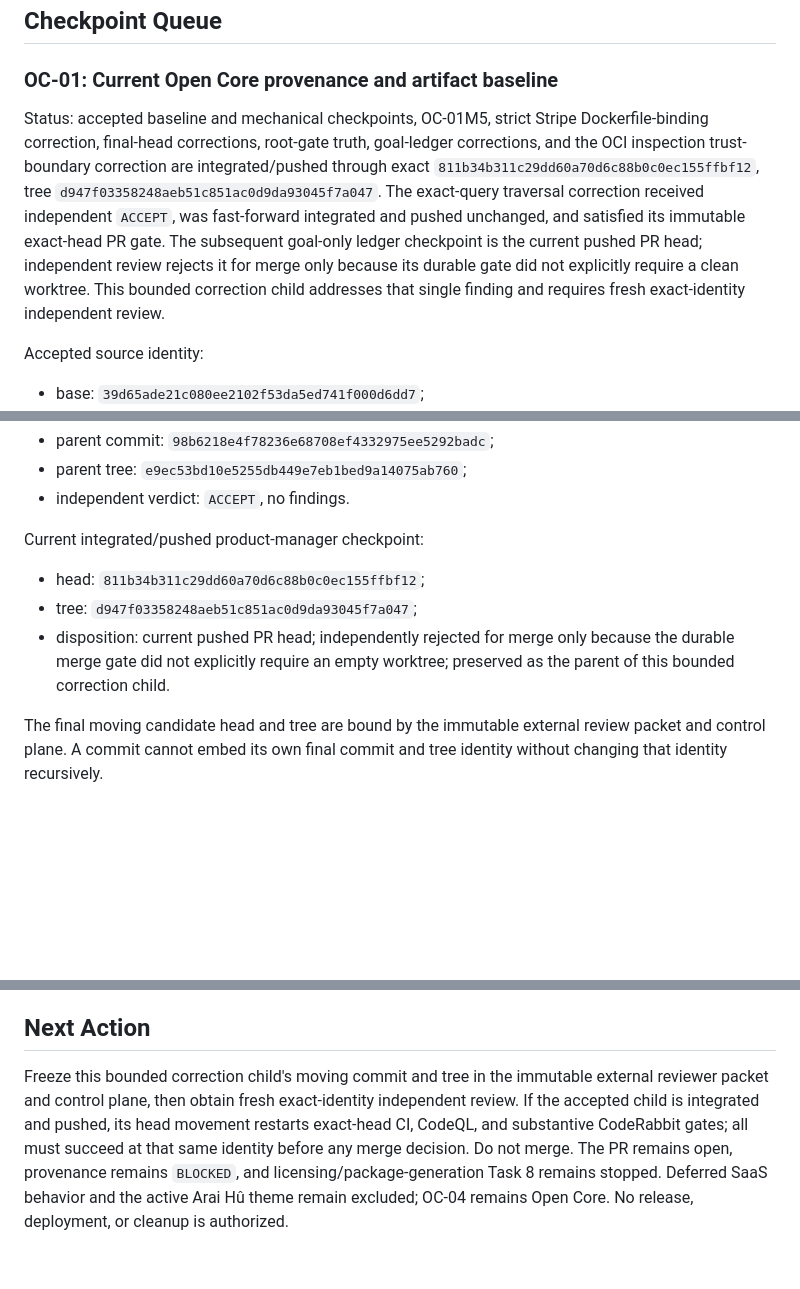
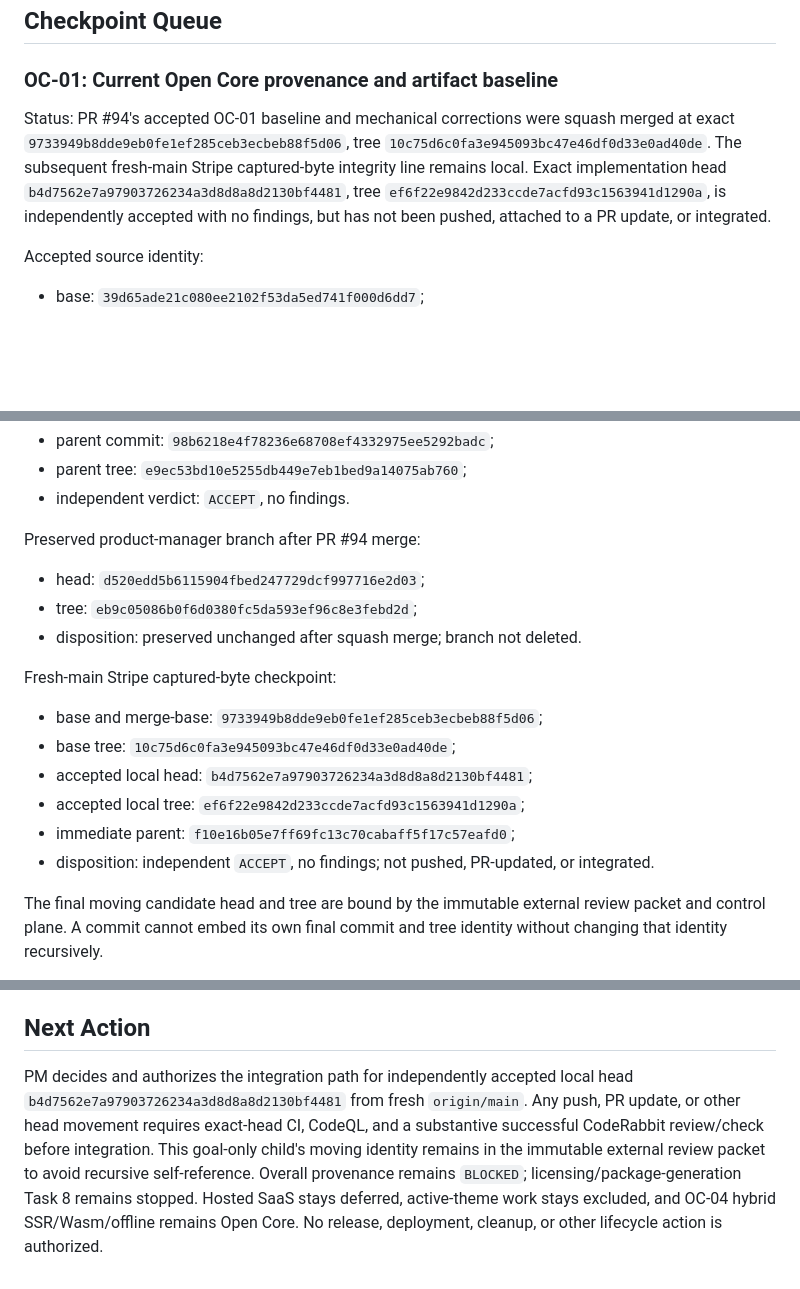
Before and after one commit to araihu/manja, a Markdown page: goal.md, 3 parts joined by grey strips. Rendered like a GitHub page; blank space fills up the shorter version.

```diff
--- a/goal.md
+++ b/goal.md
@@ -299,18 +328,13 @@ not implement hosted product behavior speculatively.
 
 ### OC-01: Current Open Core provenance and artifact baseline
 
-Status: accepted baseline and mechanical checkpoints, OC-01M5, strict Stripe
-Dockerfile-binding correction, final-head corrections, root-gate truth,
-goal-ledger corrections, and the OCI inspection trust-boundary correction are
-integrated/pushed through exact
-`811b34b311c29dd60a70d6c88b0c0ec155ffbf12`, tree
-`d947f03358248aeb51c851ac0d9da93045f7a047`. The exact-query traversal
-correction received independent `ACCEPT`, was fast-forward integrated and
-pushed unchanged, and satisfied its immutable exact-head PR gate. The subsequent
-goal-only ledger checkpoint is the current pushed PR head; independent review
-rejects it for merge only because its durable gate did not explicitly require a
-clean worktree. This bounded correction child addresses that single finding and
-requires fresh exact-identity independent review.
+Status: PR #94's accepted OC-01 baseline and mechanical corrections were squash
+merged at exact `9733949b8dde9eb0fe1ef285ceb3ecbeb88f5d06`, tree
+`10c75d6c0fa3e945093bc47e46df0d33e0ad40de`. The subsequent fresh-main Stripe
+captured-byte integrity line remains local. Exact implementation head
+`b4d7562e7a97903726234a3d8d8a8d2130bf4481`, tree
+`ef6f22e9842d233ccde7acfd93c1563941d1290a`, is independently accepted with no
+findings, but has not been pushed, attached to a PR update, or integrated.
 
 Accepted source identity:
 
@@ -327,13 +351,21 @@ Reviewed PR-transition identity:
 - parent tree: `e9ec53bd10e5255db449e7eb1bed9a14075ab760`;
 - independent verdict: `ACCEPT`, no findings.
 
-Current integrated/pushed product-manager checkpoint:
+Preserved product-manager branch after PR #94 merge:
 
-- head: `811b34b311c29dd60a70d6c88b0c0ec155ffbf12`;
-- tree: `d947f03358248aeb51c851ac0d9da93045f7a047`;
-- disposition: current pushed PR head; independently rejected for merge only
-  because the durable merge gate did not explicitly require an empty worktree;
-  preserved as the parent of this bounded correction child.
+- head: `d520edd5b6115904fbed247729dcf997716e2d03`;
+- tree: `eb9c05086b0f6d0380fc5da593ef96c8e3febd2d`;
+- disposition: preserved unchanged after squash merge; branch not deleted.
+
+Fresh-main Stripe captured-byte checkpoint:
+
+- base and merge-base: `9733949b8dde9eb0fe1ef285ceb3ecbeb88f5d06`;
+- base tree: `10c75d6c0fa3e945093bc47e46df0d33e0ad40de`;
+- accepted local head: `b4d7562e7a97903726234a3d8d8a8d2130bf4481`;
+- accepted local tree: `ef6f22e9842d233ccde7acfd93c1563941d1290a`;
+- immediate parent: `f10e16b05e7ff69fc13c70cabaff5f17c57eafd0`;
+- disposition: independent `ACCEPT`, no findings; not pushed, PR-updated, or
+  integrated.
 
 The final moving candidate head and tree are bound by the immutable external
 review packet and control plane. A commit cannot embed its own final commit and
@@ -429,12 +440,12 @@ Before merge:
 
 ## Next Action
 
-Freeze this bounded correction child's moving commit and tree in the immutable
-external reviewer packet and control plane, then obtain fresh exact-identity
-independent review. If the accepted child is integrated and pushed, its head
-movement restarts exact-head CI, CodeQL, and substantive CodeRabbit gates; all
-must succeed at that same identity before any merge decision. Do not merge.
-The PR remains open, provenance remains `BLOCKED`, and
-licensing/package-generation Task 8 remains stopped. Deferred SaaS behavior
-and the active Arai Hû theme remain excluded; OC-04 remains Open Core. No
-release, deployment, or cleanup is authorized.
+PM decides and authorizes the integration path for independently accepted local
+head `b4d7562e7a97903726234a3d8d8a8d2130bf4481` from fresh `origin/main`. Any
+push, PR update, or other head movement requires exact-head CI, CodeQL, and a
+substantive successful CodeRabbit review/check before integration. This
+goal-only child's moving identity remains in the immutable external review
+packet to avoid recursive self-reference. Overall provenance remains `BLOCKED`;
+licensing/package-generation Task 8 remains stopped. Hosted SaaS stays deferred,
+active-theme work stays excluded, and OC-04 hybrid SSR/Wasm/offline remains Open
+Core. No release, deployment, cleanup, or other lifecycle action is authorized.
```
Also changed, not shown: other parts of goal.md (+55 -47 lines).
